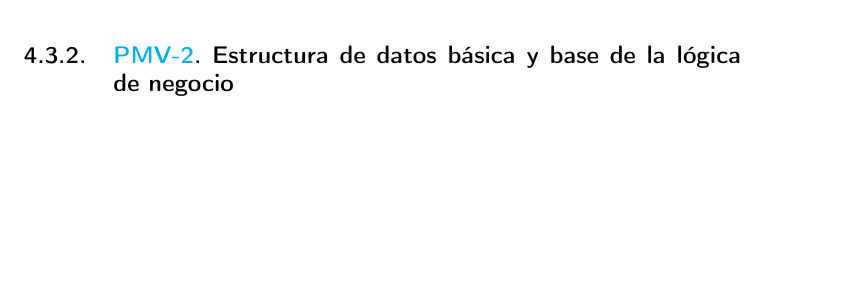
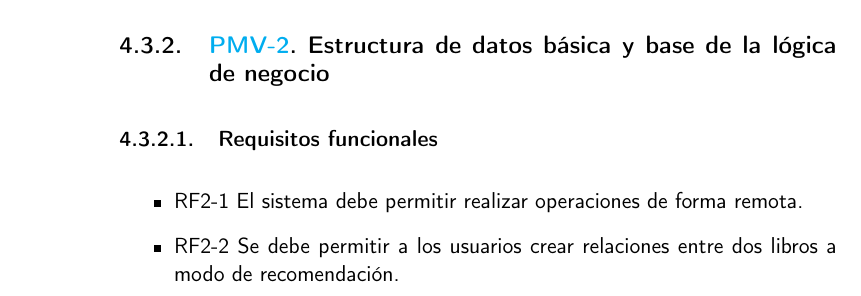
Before and after one commit to Anglepi/My-Many-Reads, a LaTeX book (docs/tex/proyecto.tex, which reads docs/tex/secciones/04_analisis.tex): part of page 41 of 53 before the commit and part of page 42 of 53 after it, cut so that both start at the same text, the shorter picture padded with empty space. Compiled offline with pdfLaTeX.

Commit message:
#37 ADD requirements

```diff
--- a/docs/tex/secciones/04_analisis.tex
+++ b/docs/tex/secciones/04_analisis.tex
@@ -169,3 +169,9 @@ A cada PMV planteado le corresponde un conjunto de requisitos, y dado que los PM
 \end{itemize}
 
 \subsection{\href{https://github.com/Anglepi/My-Many-Reads/milestone/3}{PMV-2}. Estructura de datos básica y base de la lógica de negocio}
+
+\subsubsection{Requisitos funcionales}
+\begin{itemize}
+    \item RF2-1 El sistema debe permitir realizar operaciones de forma remota.
+    \item RF2-2 Se debe permitir a los usuarios crear relaciones entre dos libros a modo de recomendación.
+\end{itemize}
```
